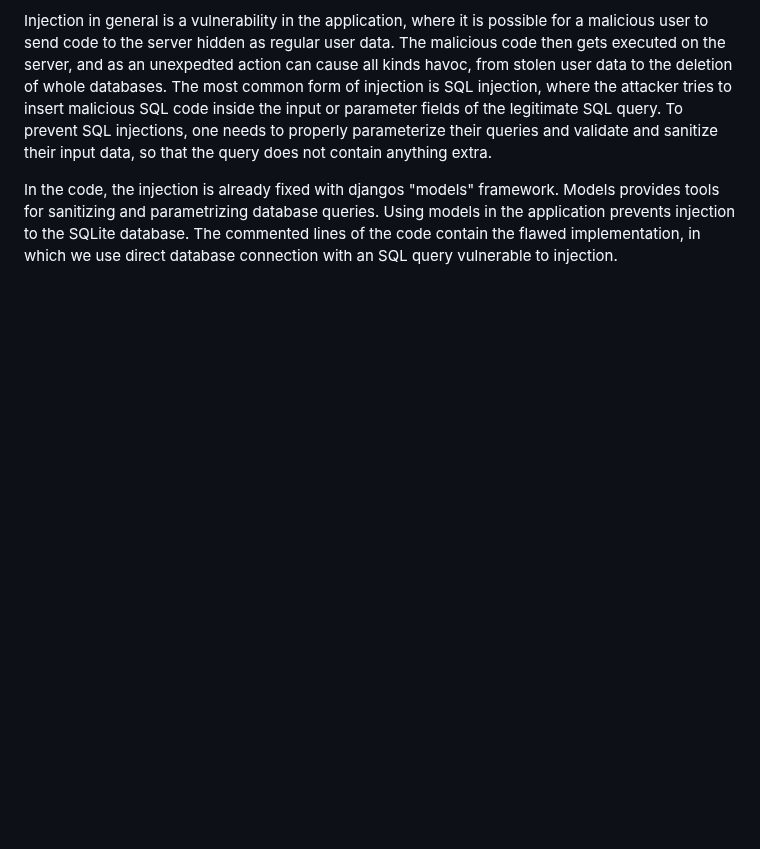
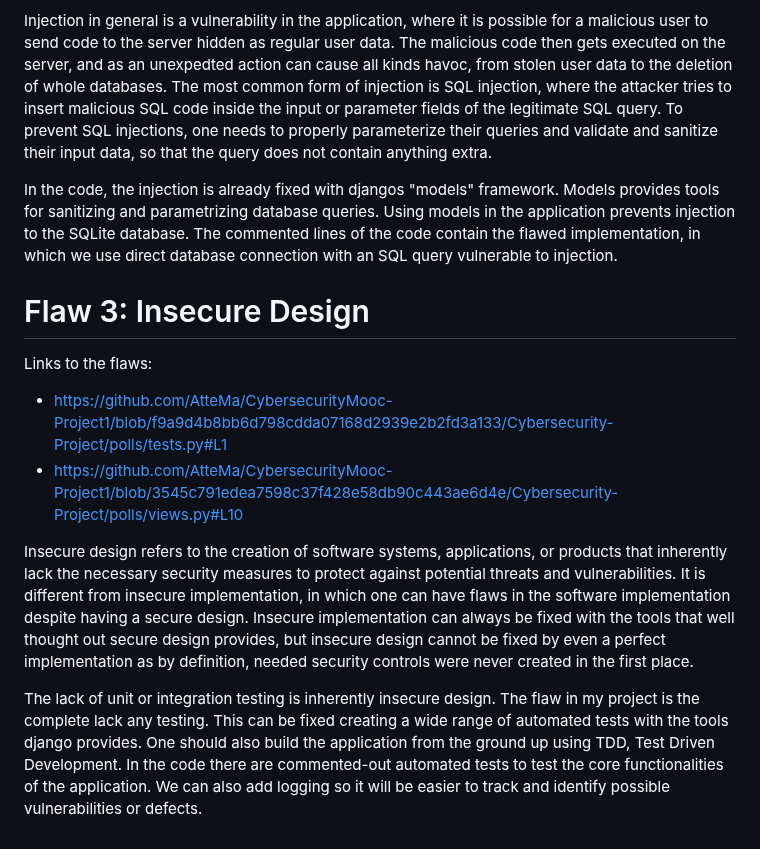
Before and after one commit to AtteMa/CybersecurityMooc-Project1, a Markdown page: README.md, the part around the change. Rendered like a GitHub page; blank space fills up the shorter version.

Commit message:
insecure design readme

```diff
--- a/README.md
+++ b/README.md
@@ -33,3 +33,13 @@ Links to the flaws:
 Injection in general is a vulnerability in the application, where it is possible for a malicious user to send code to the server hidden as regular user data. The malicious code then gets executed on the server, and as an unexpedted action can cause all kinds havoc, from stolen user data to the deletion of whole databases. The most common form of injection is SQL injection, where the attacker tries to insert malicious SQL code inside the input or parameter fields of the legitimate SQL query. To prevent SQL injections, one needs to properly parameterize their queries and validate and sanitize their input data, so that the query does not contain anything extra.
 
 In the code, the injection is already fixed with djangos "models" framework. Models provides tools for sanitizing and parametrizing database queries. Using models in the application prevents injection to the SQLite database. The commented lines of the code contain the flawed implementation, in which we use direct database connection with an SQL query vulnerable to injection.
+
+# Flaw 3: Insecure Design
+
+Links to the flaws:
+- https://github.com/AtteMa/CybersecurityMooc-Project1/blob/f9a9d4b8bb6d798cdda07168d2939e2b2fd3a133/Cybersecurity-Project/polls/tests.py#L1
+- https://github.com/AtteMa/CybersecurityMooc-Project1/blob/3545c791edea7598c37f428e58db90c443ae6d4e/Cybersecurity-Project/polls/views.py#L10
+
+Insecure design refers to the creation of software systems, applications, or products that inherently lack the necessary security measures to protect against potential threats and vulnerabilities. It is different from insecure implementation, in which one can have flaws in the software implementation despite having a secure design. Insecure implementation can always be fixed with the tools that well thought out secure design provides, but insecure design cannot be fixed by even a perfect implementation as by definition, needed security controls were never created in the first place.
+
+The lack of unit or integration testing is inherently insecure design. The flaw in my project is the complete lack any testing. This can be fixed creating a wide range of automated tests with the tools django provides. One should also build the application from the ground up using TDD, Test Driven Development. In the code there are commented-out automated tests to test the core functionalities of the application. We can also add logging so it will be easier to track and identify possible vulnerabilities or defects.
```
